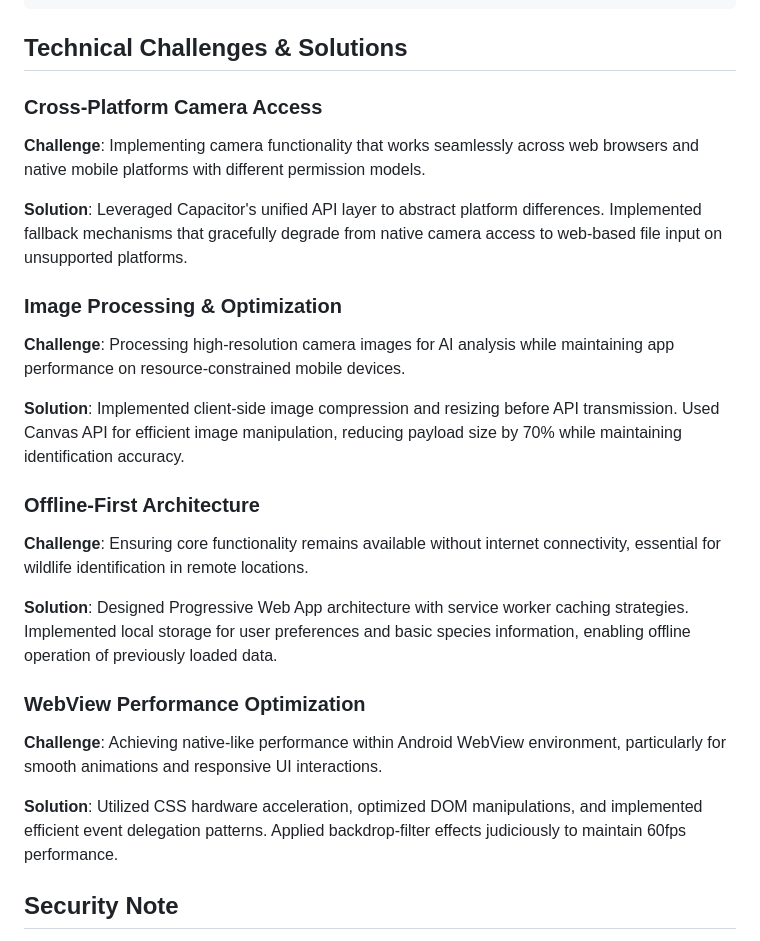
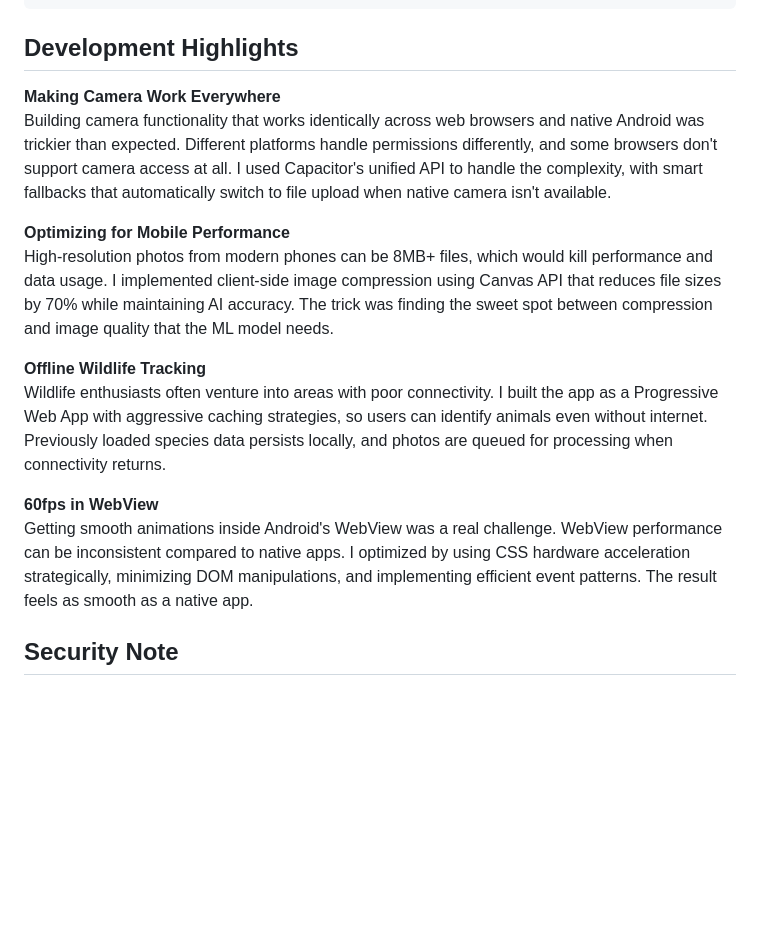
Before and after one commit to lbenzvi/animal-ai-portfolio, a Markdown page: README.md, the part around the change. Rendered like a GitHub page; blank space fills up the shorter version.

Commit message:
rewrite technical section with engaging storytelling approach

````diff
--- a/README.md
+++ b/README.md
@@ -74,27 +74,19 @@ async function identifyAnimal() {
 }
 ```
 
-## Technical Challenges & Solutions
+## Development Highlights
 
-### Cross-Platform Camera Access
-**Challenge**: Implementing camera functionality that works seamlessly across web browsers and native mobile platforms with different permission models.
+**Making Camera Work Everywhere**
+Building camera functionality that works identically across web browsers and native Android was trickier than expected. Different platforms handle permissions differently, and some browsers don't support camera access at all. I used Capacitor's unified API to handle the complexity, with smart fallbacks that automatically switch to file upload when native camera isn't available.
 
-**Solution**: Leveraged Capacitor's unified API layer to abstract platform differences. Implemented fallback mechanisms that gracefully degrade from native camera access to web-based file input on unsupported platforms.
+**Optimizing for Mobile Performance**
+High-resolution photos from modern phones can be 8MB+ files, which would kill performance and data usage. I implemented client-side image compression using Canvas API that reduces file sizes by 70% while maintaining AI accuracy. The trick was finding the sweet spot between compression and image quality that the ML model needs.
 
-### Image Processing & Optimization
-**Challenge**: Processing high-resolution camera images for AI analysis while maintaining app performance on resource-constrained mobile devices.
+**Offline Wildlife Tracking**
+Wildlife enthusiasts often venture into areas with poor connectivity. I built the app as a Progressive Web App with aggressive caching strategies, so users can identify animals even without internet. Previously loaded species data persists locally, and photos are queued for processing when connectivity returns.
 
-**Solution**: Implemented client-side image compression and resizing before API transmission. Used Canvas API for efficient image manipulation, reducing payload size by 70% while maintaining identification accuracy.
-
-### Offline-First Architecture
-**Challenge**: Ensuring core functionality remains available without internet connectivity, essential for wildlife identification in remote locations.
-
-**Solution**: Designed Progressive Web App architecture with service worker caching strategies. Implemented local storage for user preferences and basic species information, enabling offline operation of previously loaded data.
-
-### WebView Performance Optimization
-**Challenge**: Achieving native-like performance within Android WebView environment, particularly for smooth animations and responsive UI interactions.
-
-**Solution**: Utilized CSS hardware acceleration, optimized DOM manipulations, and implemented efficient event delegation patterns. Applied backdrop-filter effects judiciously to maintain 60fps performance.
+**60fps in WebView**
+Getting smooth animations inside Android's WebView was a real challenge. WebView performance can be inconsistent compared to native apps. I optimized by using CSS hardware acceleration strategically, minimizing DOM manipulations, and implementing efficient event patterns. The result feels as smooth as a native app.
 
 ## Security Note
 This repository is a portfolio version with sensitive configurations and API keys removed for security. The live application is currently deployed on Google Play Store in closed alpha testing. For technical discussions or demo access, please contact me at liambenzvi3@gmail.com or linkedin.com/in/liam-ben-zvi.
````
